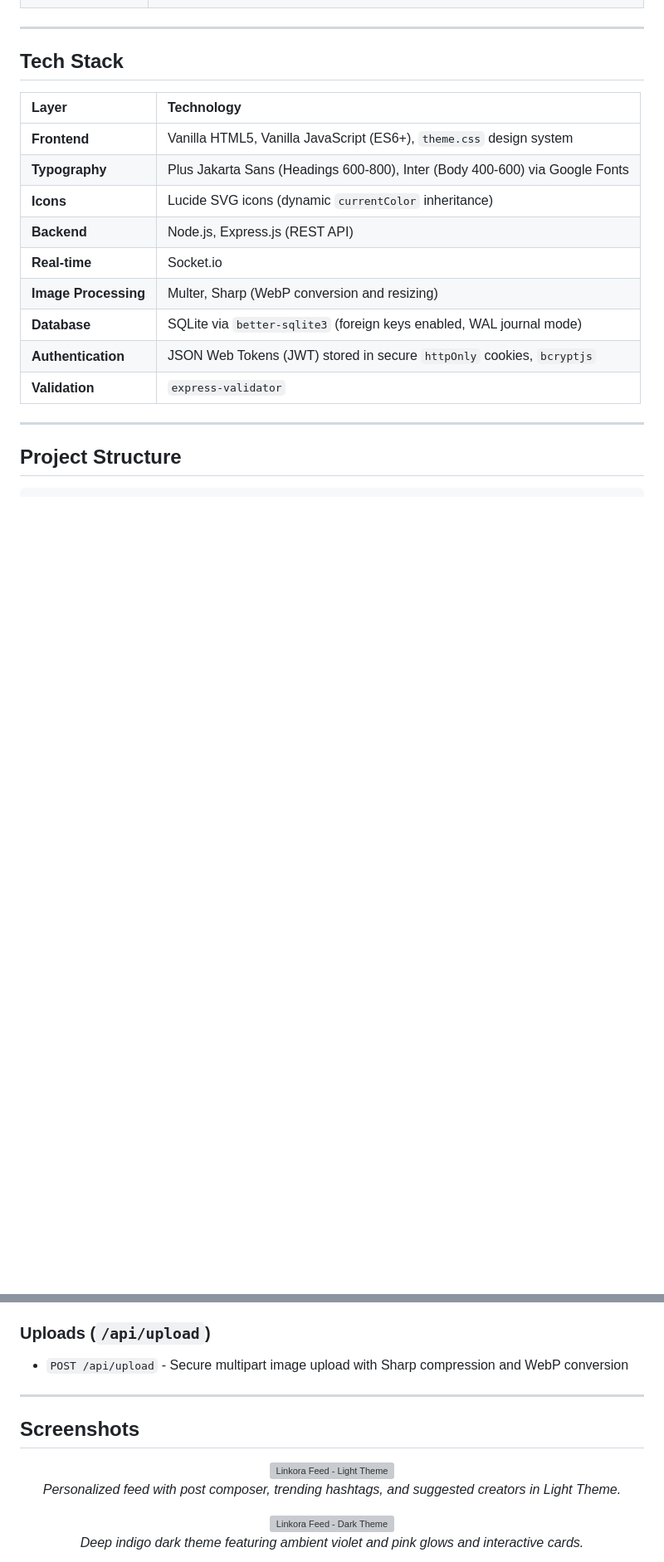
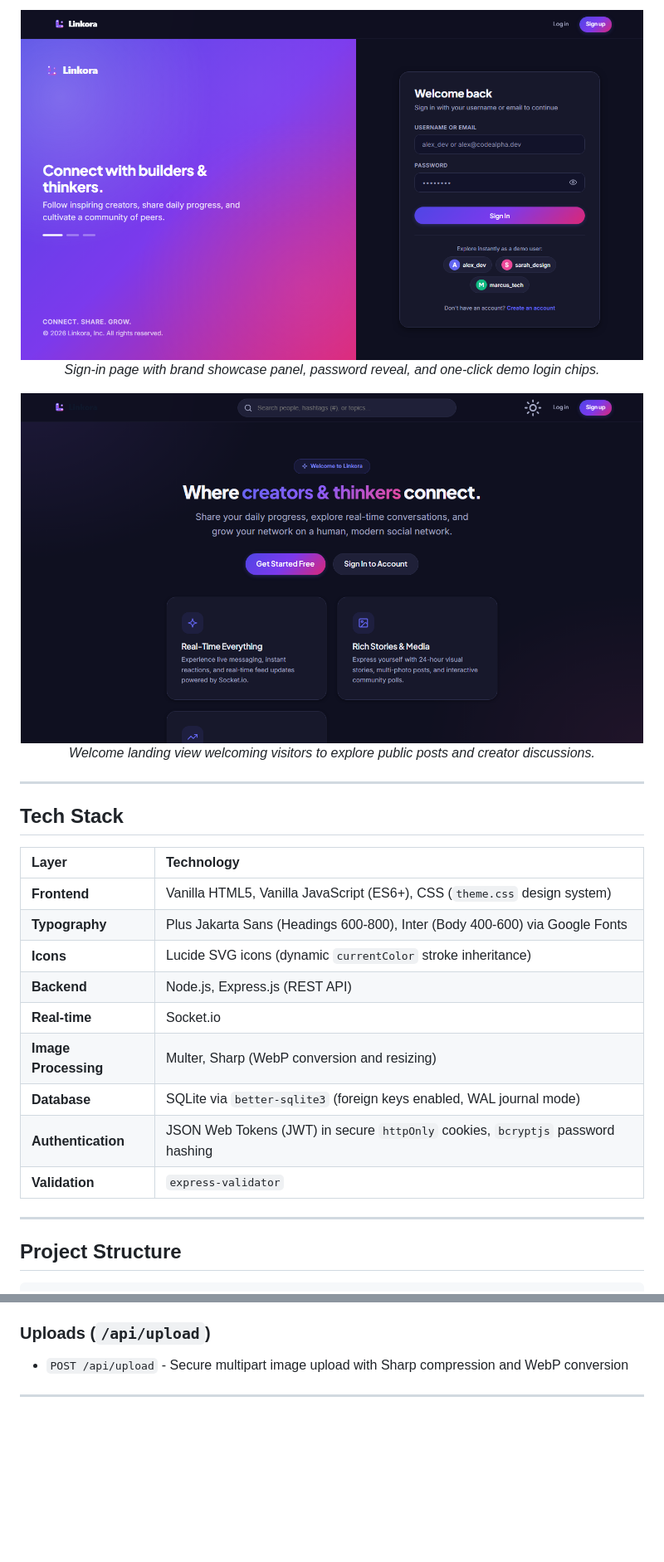
Before and after one commit to generalareas9-sys/CodeAlpha_SocialMediaPlatform, a Markdown page: README.md, 2 parts joined by grey strips. Shown at 83% size. GitHub-like rendering; pictures changed too: screenshots/landing.png (added), screenshots/login.png; blank space fills up the shorter version; grey boxes are pictures that could not be loaded.

```diff
--- a/README.md
+++ b/README.md
@@ -85,3 +68,14 @@ This application was developed to fulfill and exceed all specifications for **Co
+<p align="center">
+  <img src="screenshots/login.png" alt="Linkora Sign In" width="750" />
+  <br />
+  <em>Sign-in page with brand showcase panel, password reveal, and one-click demo login chips.</em>
+</p>
+
+<p align="center">
+  <img src="screenshots/landing.png" alt="Linkora Welcome" width="750" />
+  <br />
+  <em>Welcome landing view welcoming visitors to explore public posts and creator discussions.</em>
+</p>
 
 ---
 
@@ -89,14 +83,14 @@ This application was developed to fulfill and exceed all specifications for **Co
 
 | Layer | Technology |
 | :--- | :--- |
-| **Frontend** | Vanilla HTML5, Vanilla JavaScript (ES6+), `theme.css` design system |
+| **Frontend** | Vanilla HTML5, Vanilla JavaScript (ES6+), CSS (`theme.css` design system) |
 | **Typography** | Plus Jakarta Sans (Headings 600-800), Inter (Body 400-600) via Google Fonts |
-| **Icons** | Lucide SVG icons (dynamic `currentColor` inheritance) |
+| **Icons** | Lucide SVG icons (dynamic `currentColor` stroke inheritance) |
 | **Backend** | Node.js, Express.js (REST API) |
 | **Real-time** | Socket.io |
 | **Image Processing** | Multer, Sharp (WebP conversion and resizing) |
 | **Database** | SQLite via `better-sqlite3` (foreign keys enabled, WAL journal mode) |
-| **Authentication** | JSON Web Tokens (JWT) stored in secure `httpOnly` cookies, `bcryptjs` |
+| **Authentication** | JSON Web Tokens (JWT) in secure `httpOnly` cookies, `bcryptjs` password hashing |
 | **Validation** | `express-validator` |
 
 ---
@@ -205,17 +248,3 @@ All endpoints are mounted under the `/api` prefix.
 
 ---
 
-## Screenshots
-
-<p align="center">
-  <img src="screenshots/feed-light.png" alt="Linkora Feed - Light Theme" width="720" />
-  <br />
-  <em>Personalized feed with post composer, trending hashtags, and suggested creators in Light Theme.</em>
-</p>
-
-<p align="center">
-  <img src="screenshots/feed-dark.png" alt="Linkora Feed - Dark Theme" width="720" />
-  <br />
-  <em>Deep indigo dark theme featuring ambient violet and pink glows and interactive cards.</em>
-</p>
-
```
Also changed, not shown: other parts of README.md (+113 -122 lines), screenshots/discover.png, screenshots/profile.png, 9 other files.
